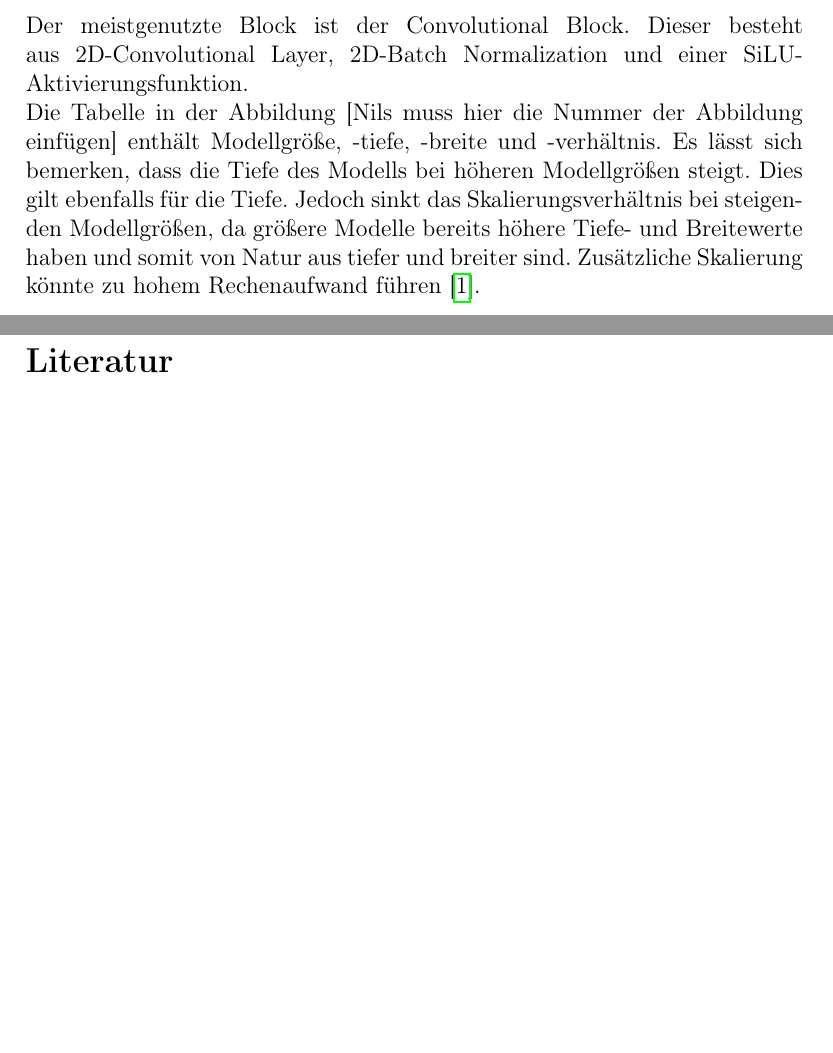
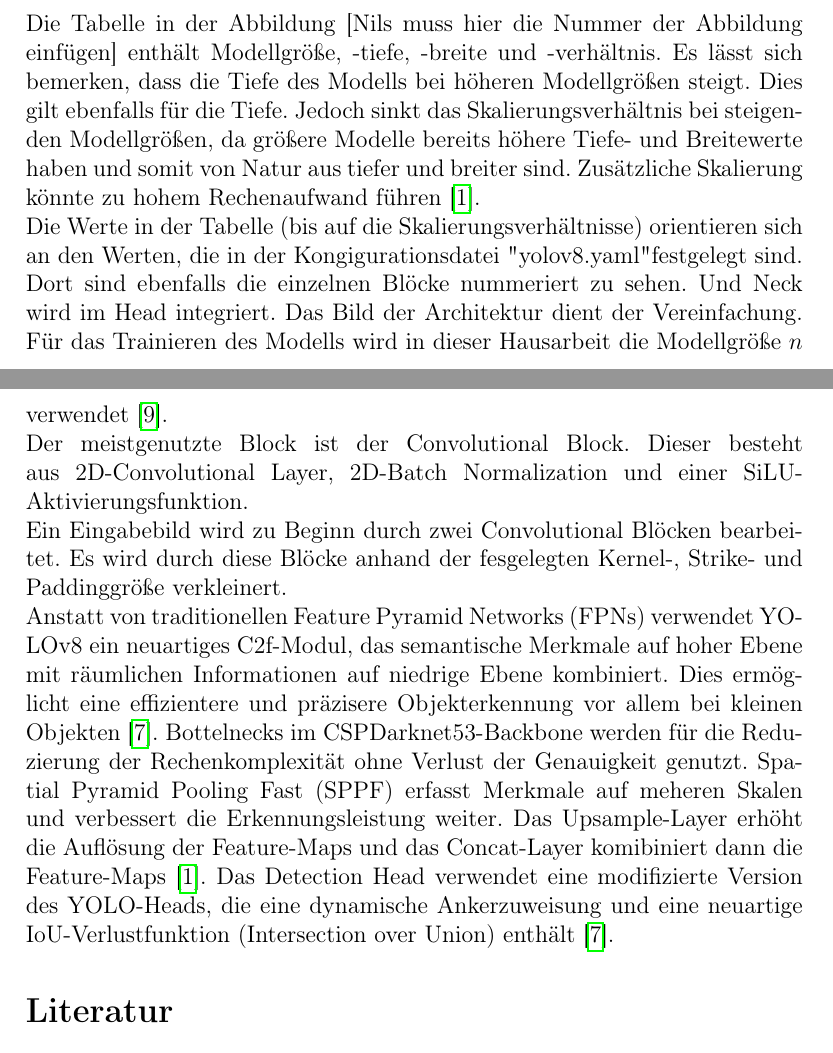
Before and after one commit to HSBI-Lerngruppe-Bres/SuB_Projektarbeit, a LaTeX document (meinerstesdokument.tex): two parts of pages 6 and 7 of 7 before the commit and two parts of pages 6 and 7 of 8 after it, joined at a grey line, cut so that both start at the same text, the shorter picture padded with empty space. Compiled offline with pdfLaTeX.

Commit message:
Blocks in the architecure explained.

```diff
--- a/meinerstesdokument.tex
+++ b/meinerstesdokument.tex
@@ -124,11 +124,22 @@ YOLOv8 besteht aus einer strukturierten Reihe von Convolutional Neural Networks
 \end{figure}
 \FloatBarrier
 
+\noindent Die Tabelle in der Abbildung [Nils muss hier die Nummer der Abbildung einfügen] enthält Modellgröße, -tiefe, -breite und -verhältnis. Es lässt sich bemerken, dass die Tiefe des Modells bei höheren Modellgrößen steigt. Dies gilt ebenfalls für die Tiefe. Jedoch sinkt das Skalierungsverhältnis bei steigenden Modellgrößen, da größere Modelle bereits höhere Tiefe- und Breitewerte haben und somit von Natur aus tiefer und breiter sind. Zusätzliche Skalierung könnte zu hohem Rechenaufwand führen \cite{terven2023comprehensive}.
+
+
+\noindent Die Werte in der Tabelle (bis auf die Skalierungsverhältnisse) orientieren sich an den Werten, die in der Kongigurationsdatei "yolov8.yaml" festgelegt sind. Dort sind ebenfalls die einzelnen Blöcke nummeriert zu sehen. Und Neck wird im Head integriert. Das Bild der Architektur dient der Vereinfachung. Für das Trainieren des Modells wird in dieser Hausarbeit die Modellgröße $n$ verwendet \cite{ultralytics_yolov8}. %interne Verlinkung auf Nils Begründung, warum.
+
 \noindent Der meistgenutzte Block ist der Convolutional Block. Dieser besteht aus 2D-Convolutional Layer, 2D-Batch Normalization und einer SiLU-Aktivierungsfunktion.
 
-\noindent Die Tabelle in der Abbildung [Nils muss hier die Nummer der Abbildung einfügen] enthält Modellgröße, -tiefe, -breite und -verhältnis. Es lässt sich bemerken, dass die Tiefe des Modells bei höheren Modellgrößen steigt. Dies gilt ebenfalls für die Tiefe. Jedoch sinkt das Skalierungsverhältnis bei steigenden Modellgrößen, da größere Modelle bereits höhere Tiefe- und Breitewerte haben und somit von Natur aus tiefer und breiter sind. Zusätzliche Skalierung könnte zu hohem Rechenaufwand führen \cite{terven2023comprehensive}.
+\noindent Ein Eingabebild wird zu Beginn durch zwei Convolutional Blöcken bearbeitet. Es wird durch diese Blöcke anhand der fesgelegten Kernel-, Strike- und Paddinggröße verkleinert. %interne Verlinkung auf Nils, CNN Funktionsweise.
 
-\noindent
+\noindent Anstatt von traditionellen Feature Pyramid Networks (FPNs) verwendet YOLOv8 ein neuartiges C2f-Modul, das semantische Merkmale auf hoher Ebene mit räumlichen Informationen auf niedrige Ebene kombiniert. Dies ermöglicht eine effizientere und präzisere Objekterkennung vor allem bei kleinen Objekten \cite{yolov8_architecture}.
+\noindent Bottelnecks im CSPDarknet53-Backbone werden für die Reduzierung der Rechenkomplexität ohne Verlust der Genauigkeit genutzt.
+\noindent Spatial Pyramid Pooling Fast (SPPF) erfasst Merkmale auf meheren Skalen und verbessert die Erkennungsleistung weiter.
+\noindent Das Upsample-Layer erhöht die Auflösung der Feature-Maps und das Concat-Layer komibiniert dann die Feature-Maps \cite{terven2023comprehensive}.
+\noindent Das Detection Head verwendet eine modifizierte Version des YOLO-Heads, die eine dynamische Ankerzuweisung und eine neuartige IoU-Verlustfunktion (Intersection over Union) enthält \cite{yolov8_architecture}. %interne Verlinkung auf passende Stellen im mathematischen Hintergrund.
+
+% https://cs231n.github.io/convolutional-networks/ Quelle für die Erklärung der Convolutional Layer (Falls nils doch kein bock hat)
 
 \FloatBarrier
 
```
Also changed, not shown: literature.bib (+16 -0 lines), meinerstesdokument.pdf, meinerstesdokument.tex (2 more changed lines).
